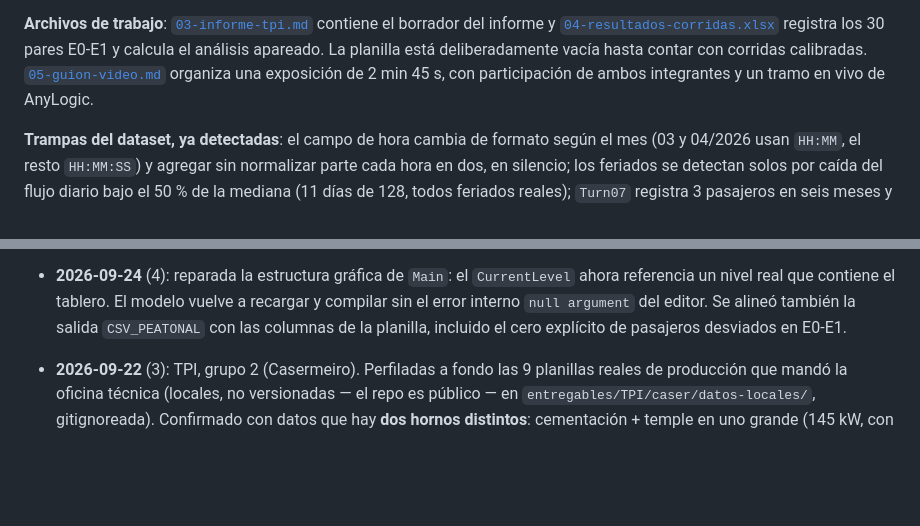
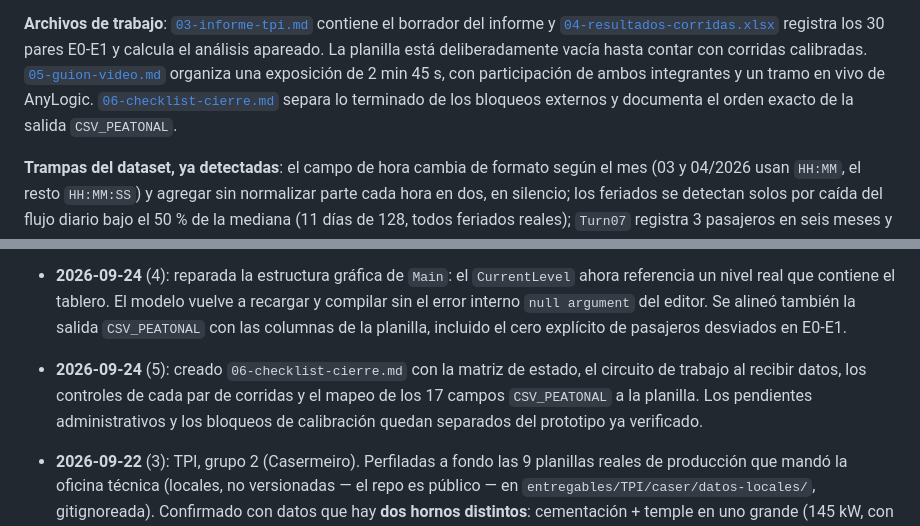
Before and after one commit to JuanBonadeo/utn_brain, a Markdown page: materias/SIM/SIM.md, 2 parts joined by grey strips. GitHub-like rendering; blank space fills up the shorter version.

Commit message:
SIM: documentar cierre y corridas del TPI

```diff
--- a/materias/SIM/SIM.md
+++ b/materias/SIM/SIM.md
@@ -2675,6 +2675,8 @@ del informe y [`04-resultados-corridas.xlsx`](entregables/TPI/subte/04-resultado
 30 pares E0-E1 y calcula el análisis apareado. La planilla está deliberadamente vacía hasta contar con
 corridas calibradas. [`05-guion-video.md`](entregables/TPI/subte/05-guion-video.md) organiza una exposición
 de 2 min 45 s, con participación de ambos integrantes y un tramo en vivo de AnyLogic.
+[`06-checklist-cierre.md`](entregables/TPI/subte/06-checklist-cierre.md) separa lo terminado de los bloqueos
+externos y documenta el orden exacto de la salida `CSV_PEATONAL`.
 
 **Trampas del dataset, ya detectadas**: el campo de hora cambia de formato según el mes (03 y 04/2026 usan
 `HH:MM`, el resto `HH:MM:SS`) y agregar sin normalizar parte cada hora en dos, en silencio; los feriados se
@@ -2805,6 +2807,10 @@ subte, y sobre la misma estación.
   real que contiene el tablero. El modelo vuelve a recargar y compilar sin el error interno `null argument`
   del editor. Se alineó también la salida `CSV_PEATONAL` con las columnas de la planilla, incluido el cero
   explícito de pasajeros desviados en E0-E1.
+- **2026-09-24** (5): creado `06-checklist-cierre.md` con la matriz de estado, el circuito de trabajo al
+  recibir datos, los controles de cada par de corridas y el mapeo de los 17 campos `CSV_PEATONAL` a la
+  planilla. Los pendientes administrativos y los bloqueos de calibración quedan separados del prototipo ya
+  verificado.
 - **2026-09-22** (3): TPI, grupo 2 (Casermeiro). Perfiladas a fondo las 9 planillas reales de producción que
   mandó la oficina técnica (locales, no versionadas — el repo es público — en
   `entregables/TPI/caser/datos-locales/`, gitignoreada). Confirmado con datos que hay **dos hornos
```
Also changed, not shown: 2 other files.
